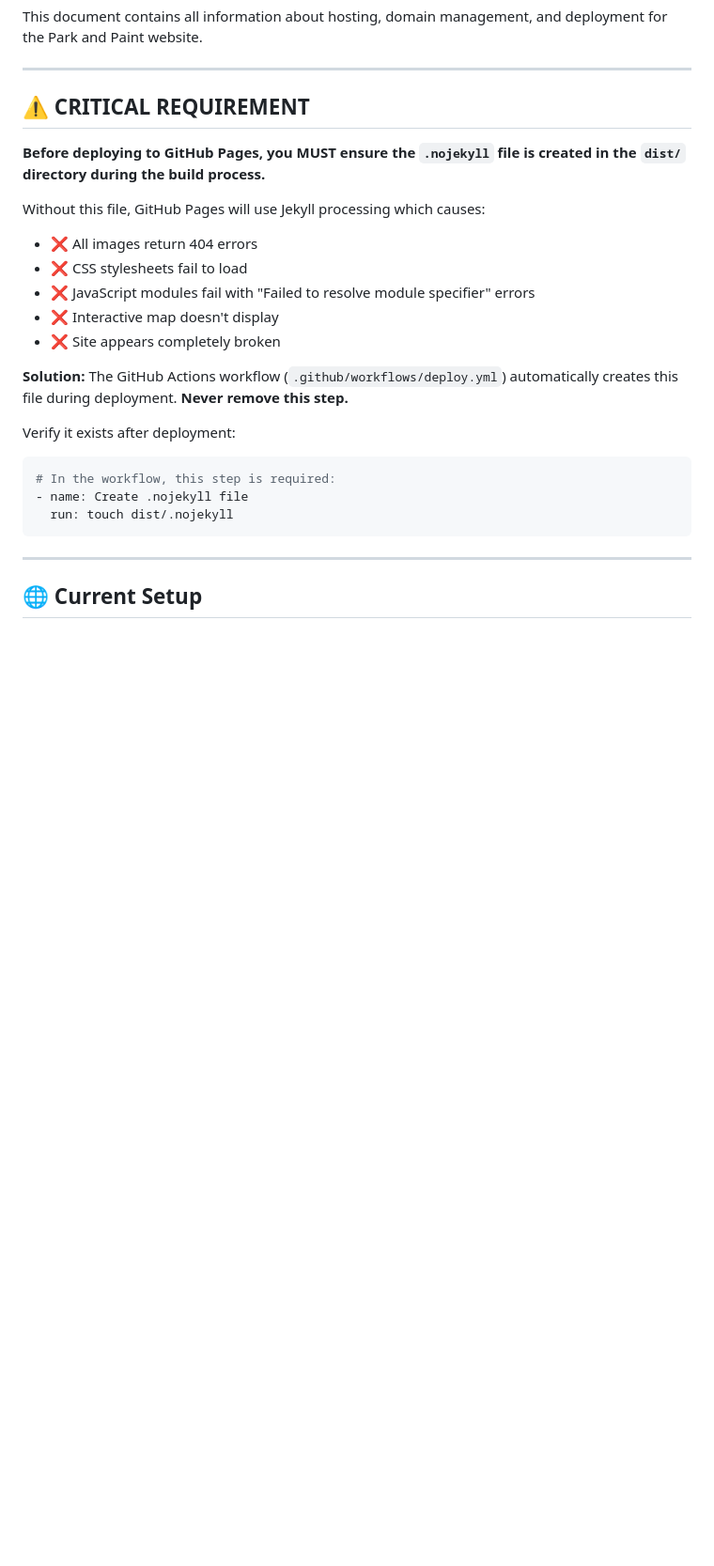
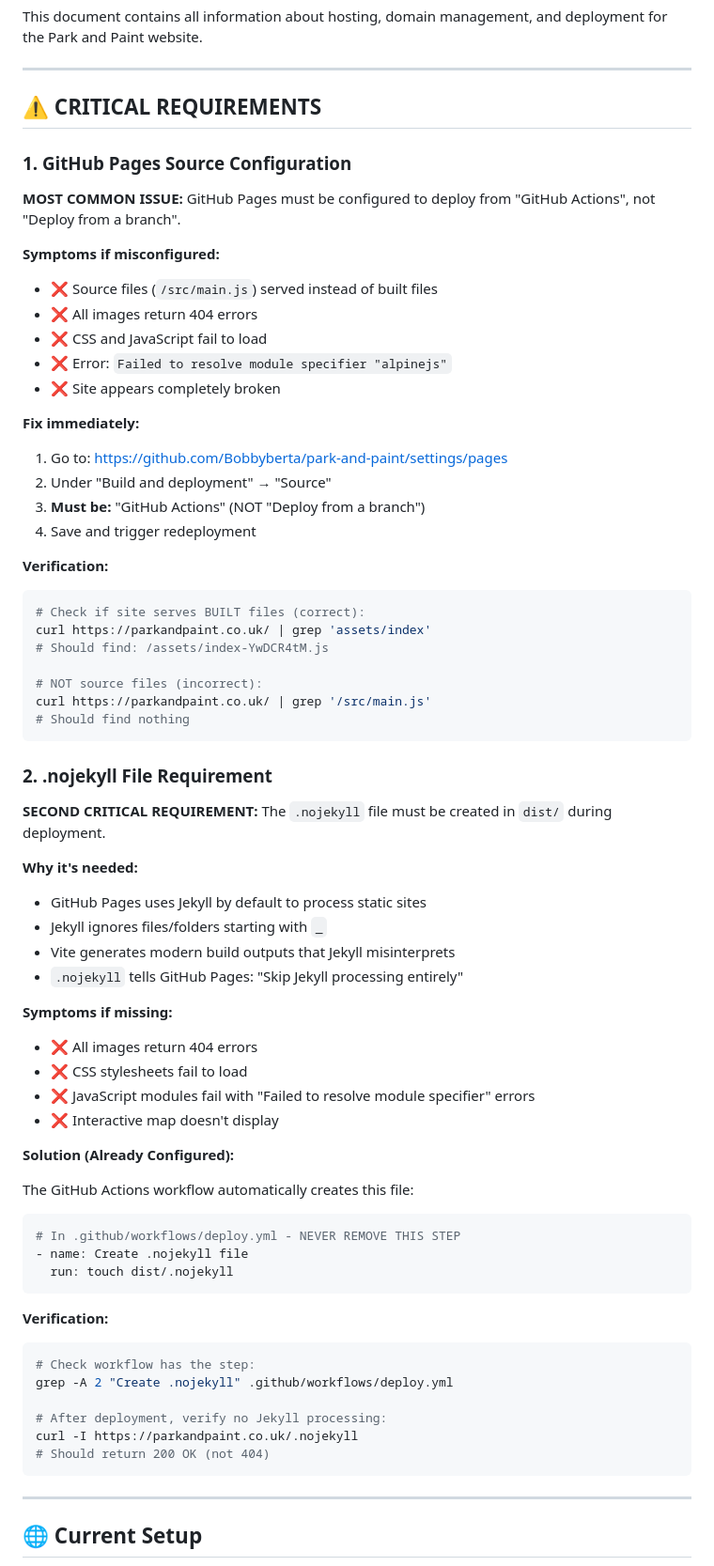
Before and after one commit to Bobbyberta/park-and-paint, a Markdown page: docs/DEPLOYMENT.md, the part around one of its changes. Shown at 94% size. Rendered like a GitHub page; blank space fills up the shorter version.

````diff
--- a/docs/DEPLOYMENT.md
+++ b/docs/DEPLOYMENT.md
@@ -4,24 +4,70 @@ This document contains all information about hosting, domain management, and dep
 
 ---
 
-## ⚠️ CRITICAL REQUIREMENT
+## ⚠️ CRITICAL REQUIREMENTS
 
-**Before deploying to GitHub Pages, you MUST ensure the `.nojekyll` file is created in the `dist/` directory during the build process.**
+### 1. GitHub Pages Source Configuration
 
-Without this file, GitHub Pages will use Jekyll processing which causes:
+**MOST COMMON ISSUE:** GitHub Pages must be configured to deploy from "GitHub Actions", not "Deploy from a branch".
+
+**Symptoms if misconfigured:**
+- ❌ Source files (`/src/main.js`) served instead of built files
+- ❌ All images return 404 errors
+- ❌ CSS and JavaScript fail to load
+- ❌ Error: `Failed to resolve module specifier "alpinejs"`
+- ❌ Site appears completely broken
+
+**Fix immediately:**
+1. Go to: https://github.com/Bobbyberta/park-and-paint/settings/pages
+2. Under "Build and deployment" → "Source"
+3. **Must be:** "GitHub Actions" (NOT "Deploy from a branch")
+4. Save and trigger redeployment
+
+**Verification:**
+```bash
+# Check if site serves BUILT files (correct):
+curl https://parkandpaint.co.uk/ | grep 'assets/index'
+# Should find: /assets/index-YwDCR4tM.js
+
+# NOT source files (incorrect):
+curl https://parkandpaint.co.uk/ | grep '/src/main.js'
+# Should find nothing
+```
+
+### 2. .nojekyll File Requirement
+
+**SECOND CRITICAL REQUIREMENT:** The `.nojekyll` file must be created in `dist/` during deployment.
+
+**Why it's needed:**
+- GitHub Pages uses Jekyll by default to process static sites
+- Jekyll ignores files/folders starting with `_`
+- Vite generates modern build outputs that Jekyll misinterprets
+- `.nojekyll` tells GitHub Pages: "Skip Jekyll processing entirely"
+
+**Symptoms if missing:**
 - ❌ All images return 404 errors
 - ❌ CSS stylesheets fail to load
 - ❌ JavaScript modules fail with "Failed to resolve module specifier" errors
 - ❌ Interactive map doesn't display
-- ❌ Site appears completely broken
 
-**Solution:** The GitHub Actions workflow (`.github/workflows/deploy.yml`) automatically creates this file during deployment. **Never remove this step.**
+**Solution (Already Configured):**
 
-Verify it exists after deployment:
-```bash
-# In the workflow, this step is required:
+The GitHub Actions workflow automatically creates this file:
+
+```yaml
+# In .github/workflows/deploy.yml - NEVER REMOVE THIS STEP
 - name: Create .nojekyll file
   run: touch dist/.nojekyll
+```
+
+**Verification:**
+```bash
+# Check workflow has the step:
+grep -A 2 "Create .nojekyll" .github/workflows/deploy.yml
+
+# After deployment, verify no Jekyll processing:
+curl -I https://parkandpaint.co.uk/.nojekyll
+# Should return 200 OK (not 404)
 ```
 
 ---
````
Also changed, not shown: other parts of docs/DEPLOYMENT.md (+66 -47 lines), DEPLOYMENT-FIX.md (deleted, +0 -105 lines), docs/NOJEKYLL-REQUIREMENT.md (deleted, +0 -149 lines).
